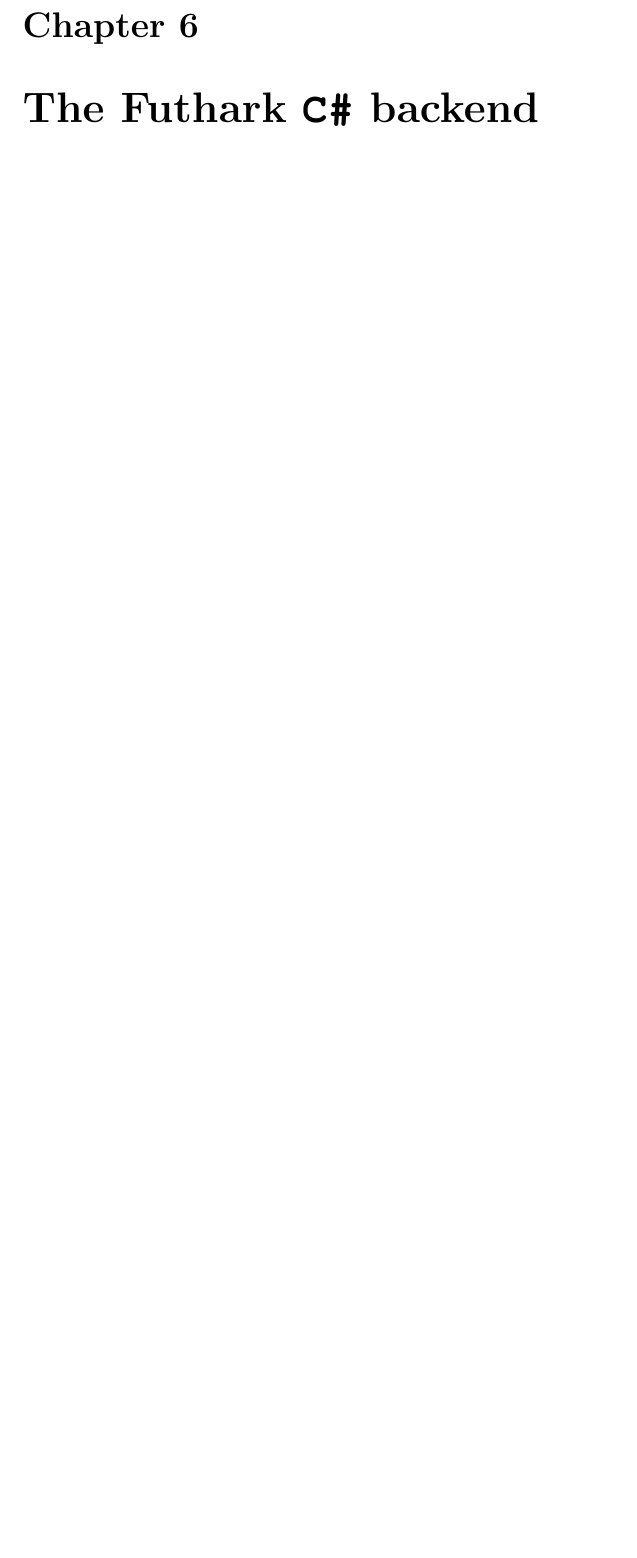
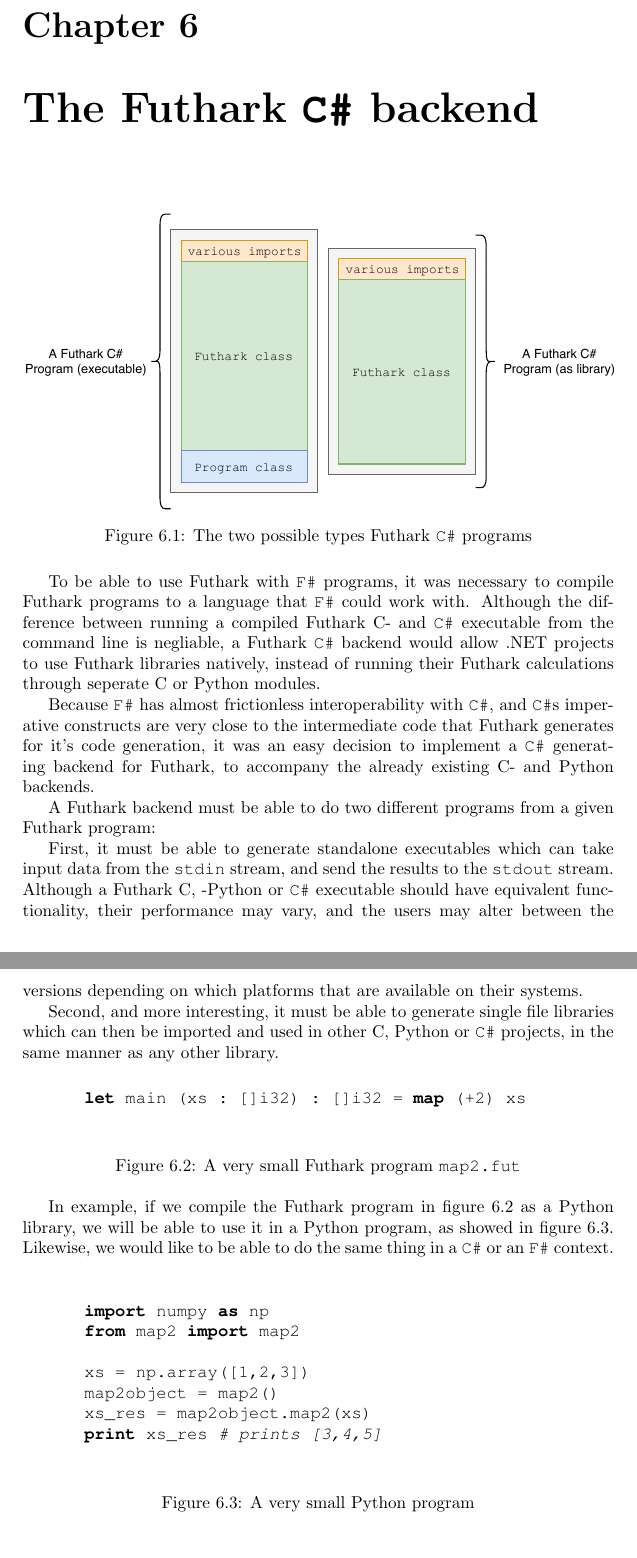
Before and after one commit to MikkelStorgaard/thesis, a LaTeX thesis (thesis.tex, which reads chapters/5_csharpgenerator.tex): part of page 24 of 35 before the commit and two parts of pages 25 and 26 of 38 after it, the two joined at a grey line, cut so that both start at the same text, the shorter picture padded with empty space. Compiled offline with pdfLaTeX.

Commit message:
aaaaaaaaa

```diff
--- a/chapters/5_csharpgenerator.tex
+++ b/chapters/5_csharpgenerator.tex
@@ -1 +1,61 @@
 \chapter{The Futhark \csharp{} backend}
+
+\begin{figure}[h]
+  \centering
+  \includegraphics[scale=0.85]{chapters/figs/csharp/futharkcs_wide.pdf}
+  \caption{The two possible types Futhark \csharp{} programs}
+  \label{fig:futharkcsclasses}
+\end{figure}
+
+To be able to use Futhark with \fsharp{} programs, it was necessary to compile
+Futhark programs to a language that \fsharp{} could work with.
+Although the difference between running a compiled Futhark C- and \csharp{}
+executable from the command line is negliable, a Futhark \csharp{} backend would
+allow .NET projects to use Futhark libraries natively, instead of running their
+Futhark calculations through seperate C or Python modules.
+
+Because \fsharp{} has almost frictionless interoperability with \csharp{}, and \csharp{}s
+imperative constructs are very close to the intermediate code that Futhark
+generates for it's code generation, it was an easy decision to implement a
+\csharp{} generating backend for Futhark, to accompany the already existing C-
+and Python backends.
+
+A Futhark backend must be able to do two different programs from a given Futhark
+program:
+
+First, it must be able to generate standalone executables which can take input data from the \texttt{stdin} stream, and send
+the results to the \texttt{stdout} stream. Although a Futhark C, -Python or
+\csharp{} executable should have equivalent functionality, their performance may
+vary, and the users may alter between the versions depending on which platforms
+that are available on their systems.
+
+Second, and more interesting, it must be able to generate single file libraries
+which can then be imported and used in other C, Python or \csharp{} projects, in
+the same manner as any other library.
+
+\begin{figure}[h]
+  \centering
+    \begin{lstlisting}[language=Futhark]
+      let main (xs : []i32) : []i32 = map (+2) xs
+    \end{lstlisting}
+  \caption{A very small Futhark program \texttt{map2.fut}}
+  \label{fig:smallfut}
+\end{figure}
+In example, if we compile the Futhark program in figure \ref{fig:smallfut} as a
+Python library, we will be able to use it in a Python program, as showed in figure \ref{fig:smallpython}.
+Likewise, we would like to be able to do the same thing in a \csharp{} or an
+\fsharp{} context.
+\begin{figure}[h]
+  \centering
+    \begin{lstlisting}[language=python]
+      import numpy as np
+      from map2 import map2
+
+      xs = np.array([1,2,3])
+      map2object = map2()
+      xs_res = map2object.map2(xs)
+      print xs_res # prints [3,4,5]
+    \end{lstlisting}
+  \caption{A very small Python program}
+  \label{fig:smallpython}
+\end{figure}
--- a/thesis.tex
+++ b/thesis.tex
@@ -16,6 +16,8 @@
 \usepackage{flushend}
 \usepackage{subcaption}
 \usepackage{tikz}
+\usepackage{svg}
+\usepackage{pdfpages}
 
 
 \title{
```
Also changed, not shown: chapters/4_fshark_compiler.tex (+47 -21 lines), chapters/9_related_work.tex (+2 -0 lines), my-dumb-manuscript.txt (added, +1 -0 lines), chapters/figs/csharp/futhark_class.pdf (added), chapters/figs/csharp/futhark_class.svg (added), chapters/figs/csharp/futharkcs_wide.pdf (added), chapters/figs/csharp/futharkcs_wide.svg (added), chapters/figs/csharp/pipeline.svg (added), chapters/figs/csharp/pipeline_step_1.pdf (added), chapters/figs/csharp/pipeline_step_2.pdf (added), chapters/figs/csharp/pipeline_step_3.pdf (added), chapters/figs/csharp/program_class.pdf (added), chapters/figs/csharp/program_class.svg (added), thesis.pdf, 1 more files, 1 other file.
